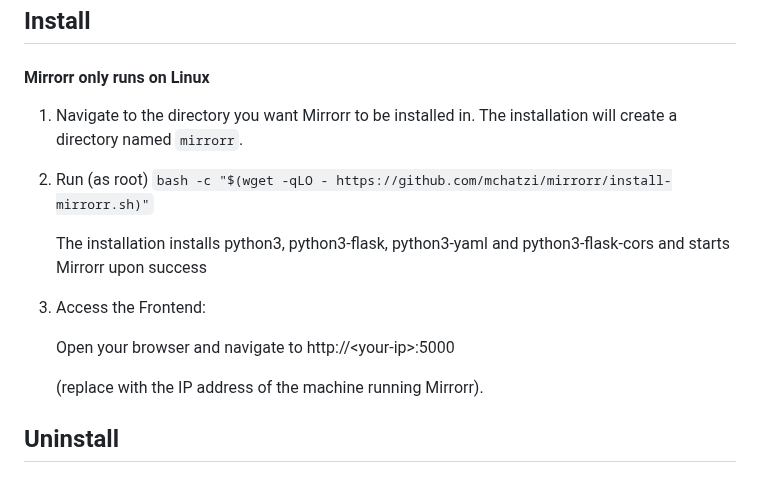
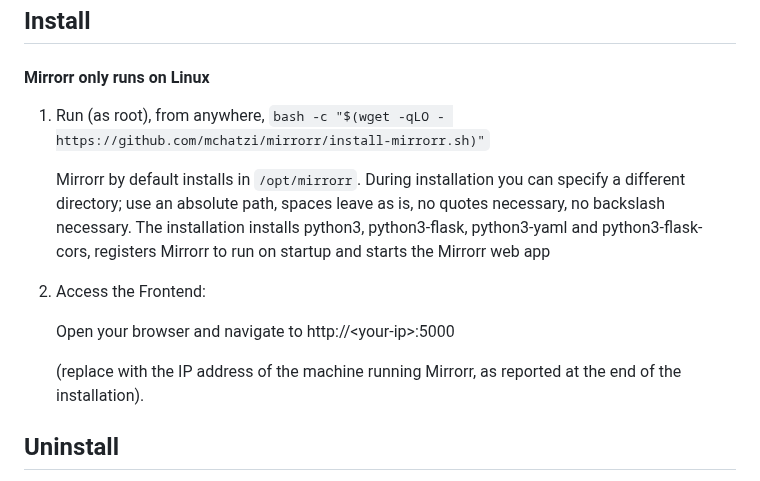
Before and after one commit to mchatzi/mirrorr, a Markdown page: README.md, the part around the change. GitHub-like rendering.

````diff
--- a/README.md
+++ b/README.md
@@ -40,17 +40,16 @@ mirrorr
 
 #### Mirrorr only runs on Linux
 
-1. Navigate to the directory you want Mirrorr to be installed in. The installation will create a directory named ```mirrorr```.
+1. Run (as root), from anywhere, ```bash -c "$(wget -qLO - https://github.com/mchatzi/mirrorr/install-mirrorr.sh)"```
 
-1. Run (as root) ```bash -c "$(wget -qLO - https://github.com/mchatzi/mirrorr/install-mirrorr.sh)"```
-
-   The installation installs python3, python3-flask, python3-yaml and python3-flask-cors and starts Mirrorr upon success
+   Mirrorr by default installs in ```/opt/mirrorr```. During installation you can specify a different directory; use an absolute path, spaces leave as is, no quotes necessary, no backslash necessary.
+   The installation installs python3, python3-flask, python3-yaml and python3-flask-cors, registers Mirrorr to run on startup and starts the Mirrorr web app
 
 1. Access the Frontend:
 
     Open your browser and navigate to http://\<your-ip>:5000
 
-    (replace <your-ip> with the IP address of the machine running Mirrorr).
+    (replace <your-ip> with the IP address of the machine running Mirrorr, as reported at the end of the installation).
 
 ## Uninstall
 
````
